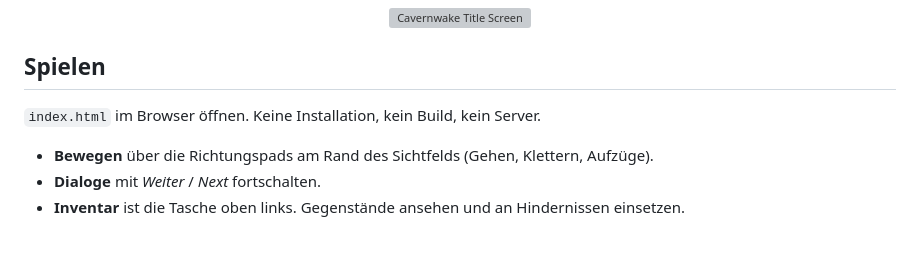
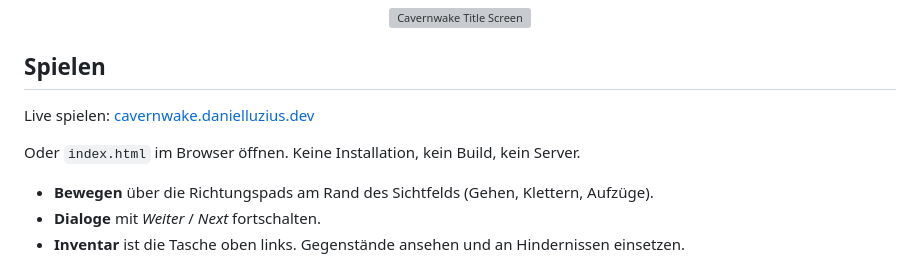
Before and after one commit to Danielluzius/cavernwake, a Markdown page: README.de.md, the part around the change. Rendered like a GitHub page; blank space fills up the shorter version; grey boxes are pictures that could not be loaded.

Commit message:
Update README files to include live play link and clarify access instructions for the game; enhance user guidance for starting the game experience.

```diff
--- a/README.de.md
+++ b/README.de.md
@@ -15,7 +15,9 @@ Du wachst nach einem Sturz in einem Höhlensystem auf, getrennt von deinem Rucks
 
 ## Spielen
 
-`index.html` im Browser öffnen. Keine Installation, kein Build, kein Server.
+Live spielen: [cavernwake.danielluzius.dev](https://cavernwake.danielluzius.dev)
+
+Oder `index.html` im Browser öffnen. Keine Installation, kein Build, kein Server.
 
 - **Bewegen** über die Richtungspads am Rand des Sichtfelds (Gehen, Klettern, Aufzüge).
 - **Dialoge** mit *Weiter* / *Next* fortschalten.
```
Also changed, not shown: README.md (+3 -1 lines).
